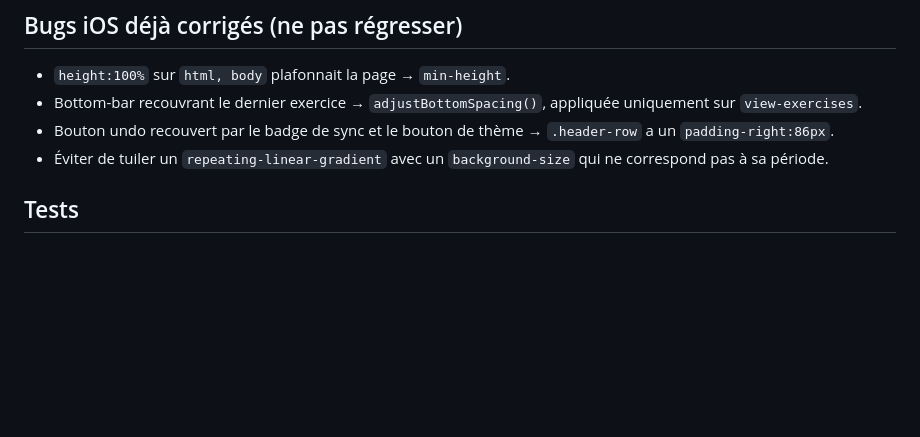
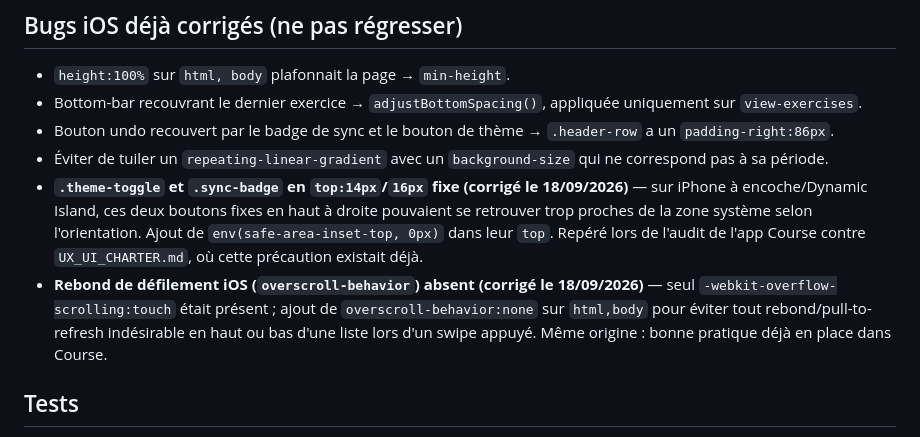
Before and after one commit to corentindebritocanica-cloud/PORTAIL-DUO, a Markdown page: Muscu/README.md, the part around the change. GitHub-like rendering; blank space fills up the shorter version.

Commit message:
docs: Document safe-area-top and overscroll-behavior fixes in Muscu README

```diff
--- a/Muscu/README.md
+++ b/Muscu/README.md
@@ -528,6 +528,8 @@ problème).
 - Bottom-bar recouvrant le dernier exercice → `adjustBottomSpacing()`, appliquée uniquement sur `view-exercises`.
 - Bouton undo recouvert par le badge de sync et le bouton de thème → `.header-row` a un `padding-right:86px`.
 - Éviter de tuiler un `repeating-linear-gradient` avec un `background-size` qui ne correspond pas à sa période.
+- **`.theme-toggle` et `.sync-badge` en `top:14px`/`16px` fixe (corrigé le 18/09/2026)** — sur iPhone à encoche/Dynamic Island, ces deux boutons fixes en haut à droite pouvaient se retrouver trop proches de la zone système selon l'orientation. Ajout de `env(safe-area-inset-top, 0px)` dans leur `top`. Repéré lors de l'audit de l'app Course contre `UX_UI_CHARTER.md`, où cette précaution existait déjà.
+- **Rebond de défilement iOS (`overscroll-behavior`) absent (corrigé le 18/09/2026)** — seul `-webkit-overflow-scrolling:touch` était présent ; ajout de `overscroll-behavior:none` sur `html,body` pour éviter tout rebond/pull-to-refresh indésirable en haut ou bas d'une liste lors d'un swipe appuyé. Même origine : bonne pratique déjà en place dans Course.
 
 ## Tests
 
```
